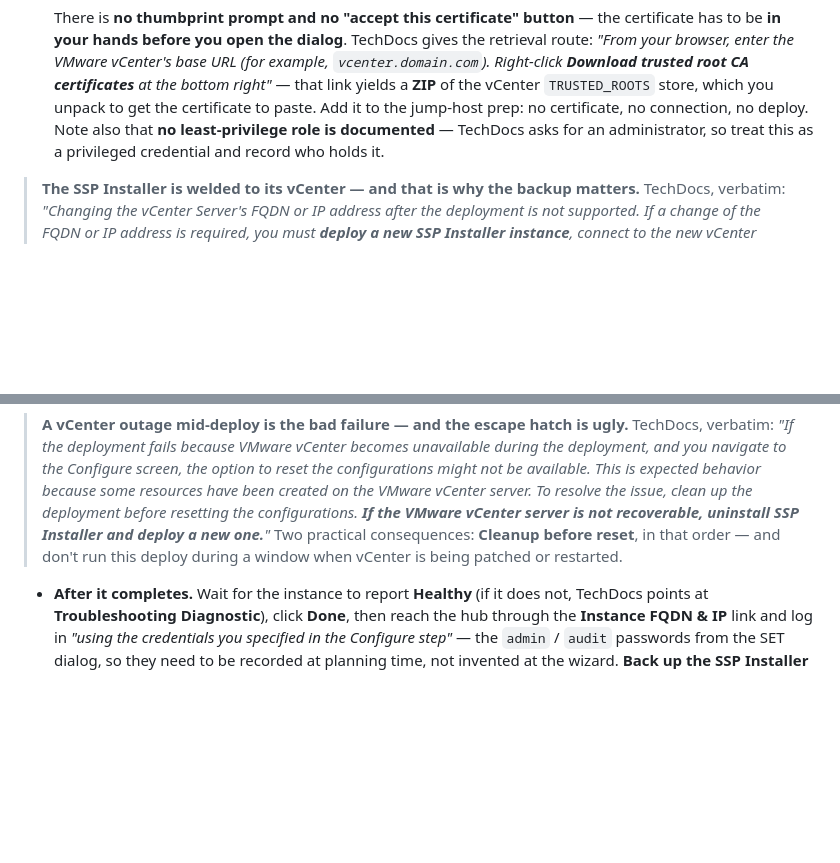
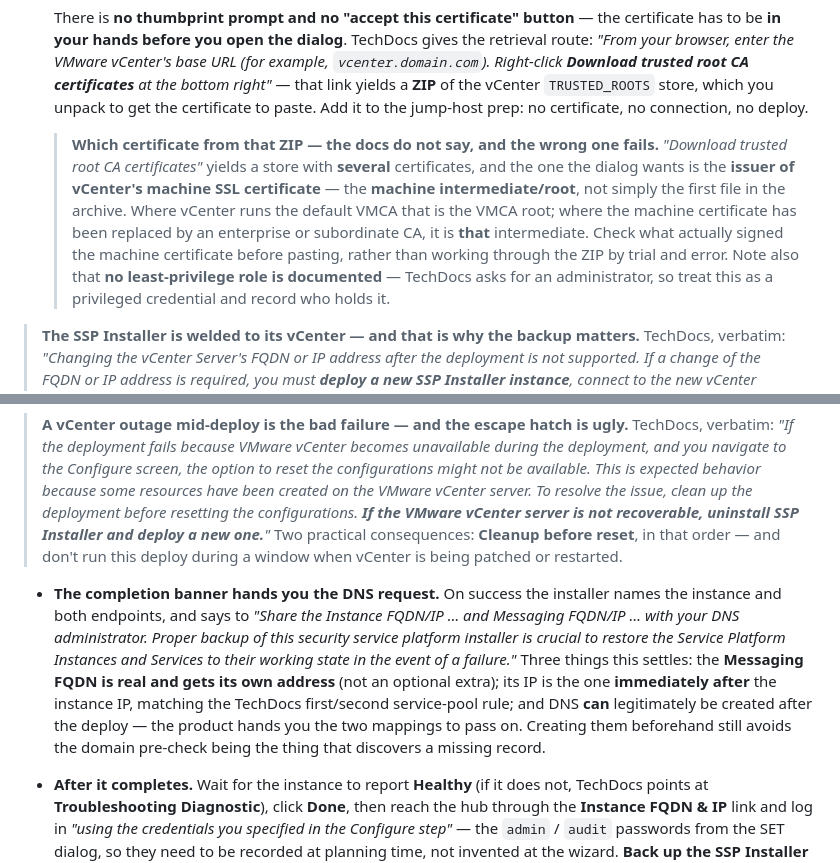
Before and after one commit to pauldiee/VCF9-DeploymentPlanning, a Markdown page: docs/prerequisites.md, 2 parts joined by grey strips. Rendered like a GitHub page; blank space fills up the shorter version.

Commit message:
docs: which vCenter certificate the SSP dialog actually wants (#207)
Field correction. TechDocs says only "Download trusted root CA certificates",
but that archive holds several certificates and the dialog wants a specific
one: the ISSUER of vCenter's machine SSL certificate - the machine
intermediate/root. VMCA root on a default vCenter; the enterprise or
subordinate CA where the machine cert has been replaced. Working through the
ZIP by trial and error is the failure mode this note prevents.

Also records what the completion banner settles, from a successful deploy:
- The Messaging FQDN is real and gets its own address - not an optional extra.
- Its IP sits immediately after the instance IP, which is the TechDocs
  first/second service-pool rule confirmed in practice rather than inferred.
- DNS may legitimately follow the deploy: the banner hands over both mappings
  to pass to the DNS administrator. Creating them up front still avoids the
  domain pre-check being what finds a missing record.

Co-Authored-By: Claude Opus 4.8 (1M context) <noreply@anthropic.com>

```diff
--- a/docs/prerequisites.md
+++ b/docs/prerequisites.md
@@ -377,7 +377,17 @@ without either does not need it.
   trusted root CA certificates** at the bottom right"* — that link yields a
   **ZIP** of the vCenter `TRUSTED_ROOTS` store, which you unpack to get the
   certificate to paste. Add it to the jump-host prep: no certificate, no
-  connection, no deploy. Note also that **no least-privilege role is
+  connection, no deploy.
+
+  > **Which certificate from that ZIP — the docs do not say, and the wrong one
+  > fails.** *"Download trusted root CA certificates"* yields a store with
+  > **several** certificates, and the one the dialog wants is the **issuer of
+  > vCenter's machine SSL certificate** — the **machine intermediate/root**, not
+  > simply the first file in the archive. Where vCenter runs the default VMCA
+  > that is the VMCA root; where the machine certificate has been replaced by an
+  > enterprise or subordinate CA, it is **that** intermediate. Check what
+  > actually signed the machine certificate before pasting, rather than working
+  > through the ZIP by trial and error. Note also that **no least-privilege role is
   documented** — TechDocs asks for an administrator, so treat this as a
   privileged credential and record who holds it.
 
@@ -499,6 +509,18 @@ without either does not need it.
 > uninstall SSP Installer and deploy a new one.**"* Two practical consequences:
 > **Cleanup before reset**, in that order — and don't run this deploy during a
 > window when vCenter is being patched or restarted.
+
+- **The completion banner hands you the DNS request.** On success the installer
+  names the instance and both endpoints, and says to *"Share the Instance
+  FQDN/IP … and Messaging FQDN/IP … with your DNS administrator. Proper backup
+  of this security service platform installer is crucial to restore the Service
+  Platform Instances and Services to their working state in the event of a
+  failure."* Three things this settles: the **Messaging FQDN is real and gets
+  its own address** (not an optional extra); its IP is the one **immediately
+  after** the instance IP, matching the TechDocs first/second service-pool rule;
+  and DNS **can** legitimately be created after the deploy — the product hands
+  you the two mappings to pass on. Creating them beforehand still avoids the
+  domain pre-check being the thing that discovers a missing record.
 
 - **After it completes.** Wait for the instance to report **Healthy** (if it
   does not, TechDocs points at **Troubleshooting Diagnostic**), click **Done**,
```
Also changed, not shown: CHANGELOG.md (+12 -0 lines).
